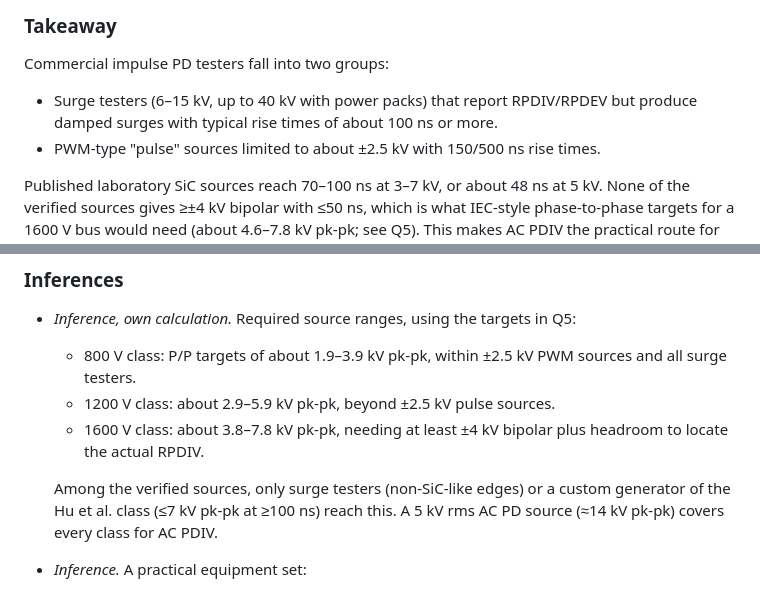
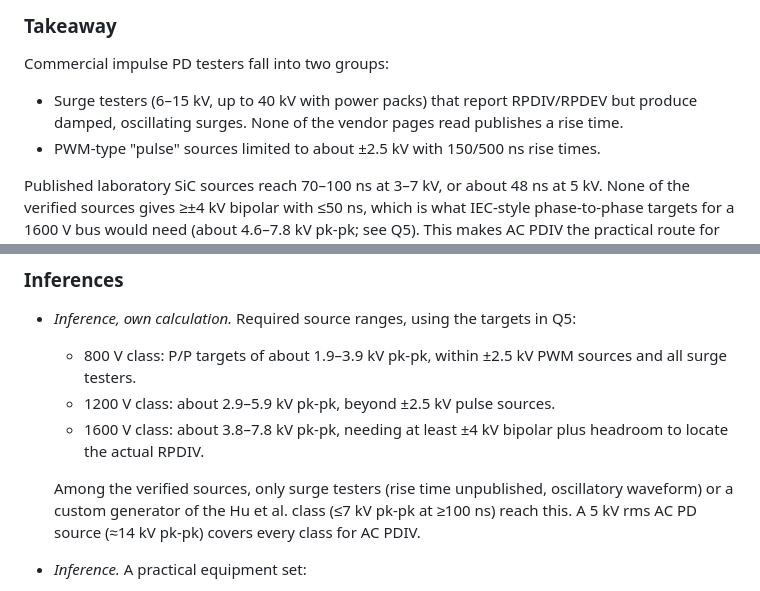
Before and after one commit to htcanseven/Claude, a Markdown page: research_notes/Yağda yaşlanmada DC bara gerilimi etkisi/test_methods_for_voltage_levels.md, 2 parts joined by grey strips. GitHub-like rendering.

```diff
--- a/research_notes/Yağda yaşlanmada DC bara gerilimi etkisi/test_methods_for_voltage_levels.md
+++ b/research_notes/Yağda yaşlanmada DC bara gerilimi etkisi/test_methods_for_voltage_levels.md
@@ -156,7 +156,7 @@ The voltage a specimen must reach without PD comes from the IEC 60034-18-41 enha
 
 ### Takeaway
 Commercial impulse PD testers fall into two groups:
-- Surge testers (6–15 kV, up to 40 kV with power packs) that report RPDIV/RPDEV but produce damped surges with typical rise times of about 100 ns or more.
+- Surge testers (6–15 kV, up to 40 kV with power packs) that report RPDIV/RPDEV but produce damped, oscillating surges. None of the vendor pages read publishes a rise time.
 - PWM-type "pulse" sources limited to about ±2.5 kV with 150/500 ns rise times.
 
 Published laboratory SiC sources reach 70–100 ns at 3–7 kV, or about 48 ns at 5 kV. None of the verified sources gives ≥±4 kV bipolar with ≤50 ns, which is what IEC-style phase-to-phase targets for a 1600 V bus would need (about 4.6–7.8 kV pk-pk; see Q5). This makes AC PDIV the practical route for high-voltage P/P and P/G margin checks.
@@ -235,7 +235,7 @@ For hipot, the formulas in use are of the form 2·U + 1000 V for 1 min: IEC 6003
   - 1200 V class: about 2.9–5.9 kV pk-pk, beyond ±2.5 kV pulse sources.
   - 1600 V class: about 3.8–7.8 kV pk-pk, needing at least ±4 kV bipolar plus headroom to locate the actual RPDIV.
 
-  Among the verified sources, only surge testers (non-SiC-like edges) or a custom generator of the Hu et al. class (≤7 kV pk-pk at ≥100 ns) reach this. A 5 kV rms AC PD source (≈14 kV pk-pk) covers every class for AC PDIV.
+  Among the verified sources, only surge testers (rise time unpublished, oscillatory waveform) or a custom generator of the Hu et al. class (≤7 kV pk-pk at ≥100 ns) reach this. A 5 kV rms AC PD source (≈14 kV pk-pk) covers every class for AC PDIV.
 - *Inference.* A practical equipment set:
   - (a) an AC PD system (IEC 60270, pC) of about 5 kV rms with HFCT or coupling capacitor, for all P/P and P/G margin tests and for screening;
   - (b) a bipolar SiC impulse source of about ±1.5–2.5 kV, ≤100 ns, with a UHF antenna, for T/T RPDIV and for confirming 800 V-class P/P;
```
Also changed, not shown: research_notes/Yağda yaşlanmada DC bara gerilimi etkisi/voltage_stress_and_standards.md (+8 -5 lines).
